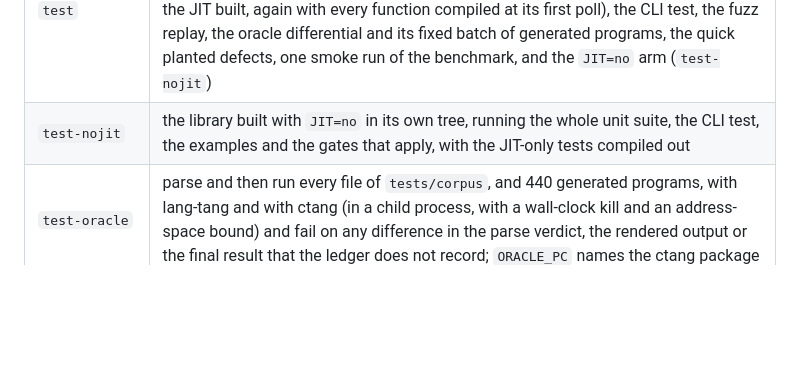
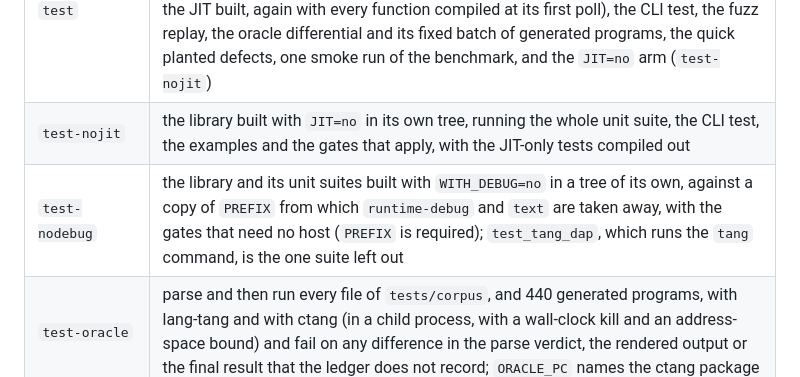
Before and after one commit to Ghoti-io/lang-tang, a Markdown page: README.md, the part around the change. GitHub-like rendering; blank space fills up the shorter version.

Commit message:
Document test-nodebug in the README and the design
The target arrived with its commit and no line in either document.

```diff
--- a/README.md
+++ b/README.md
@@ -132,6 +132,7 @@ this library:
 | --- | --- |
 | `test` | build, `check-symbols`, `check-aliasing` (gcc only), `check-stamps`, the gates below, the examples, the unit tests (the engine suites, the frame observer and the native gate again under the heap's torture mode and with a moving guest stack, and, with the JIT built, again with every function compiled at its first poll), the CLI test, the fuzz replay, the oracle differential and its fixed batch of generated programs, the quick planted defects, one smoke run of the benchmark, and the `JIT=no` arm (`test-nojit`) |
 | `test-nojit` | the library built with `JIT=no` in its own tree, running the whole unit suite, the CLI test, the examples and the gates that apply, with the JIT-only tests compiled out |
+| `test-nodebug` | the library and its unit suites built with `WITH_DEBUG=no` in a tree of its own, against a copy of `PREFIX` from which `runtime-debug` and `text` are taken away, with the gates that need no host (`PREFIX` is required); `test_tang_dap`, which runs the `tang` command, is the one suite left out |
 | `test-oracle` | parse and then run every file of `tests/corpus`, and 440 generated programs, with lang-tang and with ctang (in a child process, with a wall-clock kill and an address-space bound) and fail on any difference in the parse verdict, the rendered output or the final result that the ledger does not record; `ORACLE_PC` names the ctang package |
 | `fuzz-diff` | `make fuzz-diff FUZZ_DIFF_COUNT=N FUZZ_DIFF_SEED=S`: a campaign of N generated programs from seed S, both modes; a divergence prints its seed and the whole program |
 | `check-planted` | build a throwaway copy of the library, plant twelve defects one at a time (a missing root, a missing `gc_store`, an order-dependent DECIDE handler, a native that never polls, a wrong frame slot, a wrong operator, a silent oracle runner, and the JIT's three: a wrong tag on a compiled `ADD`, a skipped fuel charge, a missed write-back at a poll, and the two of snapshots: a host pointer left in a type's payload with no hook, and a skipped output-buffer capture) and require the instrument named for each to fail and, with the patch out, to pass; `check-planted-quick` is part of `test`, `check-planted-slow` of `test-torture`, `check-planted-selftest` proves the script |
```
Also changed, not shown: documentation/design.md (+7 -1 lines).
